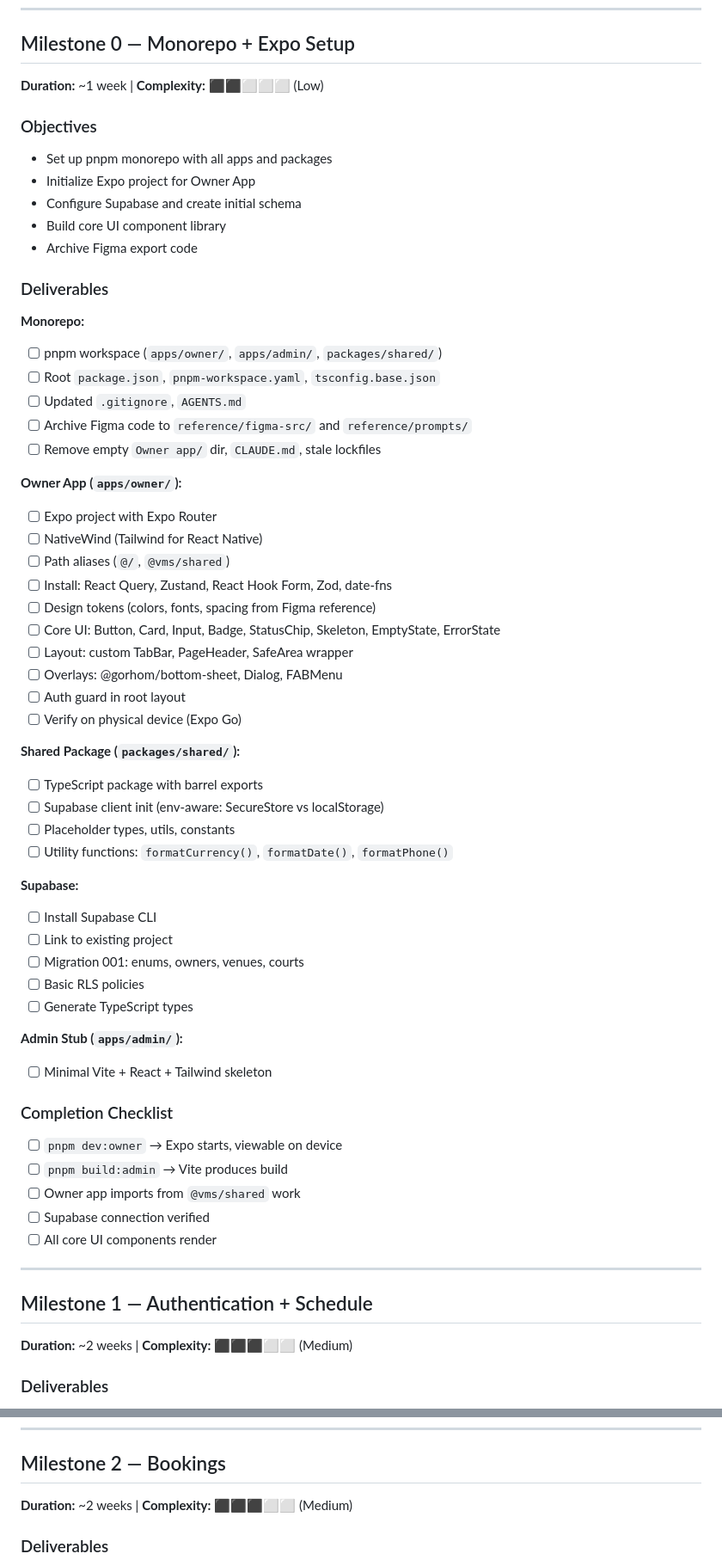
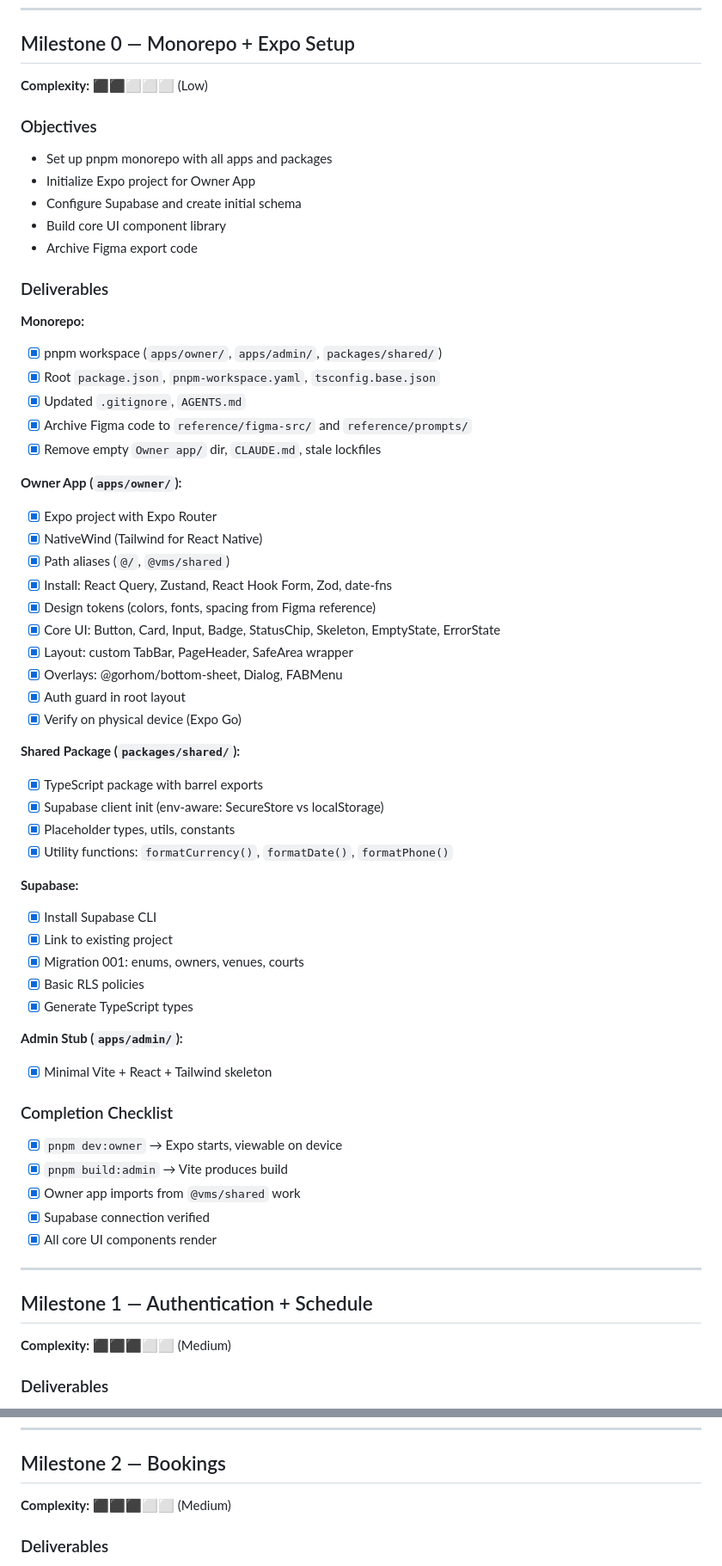
Before and after one commit to CHRISILDAVID/VMS, a Markdown page: documents/10-development-roadmap.md, 2 parts joined by grey strips. Shown at 86% size. Drawn GitHub-style.

Commit message:
M0 progress update

```diff
--- a/documents/10-development-roadmap.md
+++ b/documents/10-development-roadmap.md
@@ -51,7 +17,7 @@ gantt
 
 ## Milestone 0 — Monorepo + Expo Setup
 
-**Duration:** ~1 week | **Complexity:** ⬛⬛⬜⬜⬜ (Low)
+**Complexity:** ⬛⬛⬜⬜⬜ (Low)
 
 ### Objectives
 - Set up pnpm monorepo with all apps and packages
@@ -63,52 +29,52 @@ gantt
 ### Deliverables
 
 **Monorepo:**
-- [ ] pnpm workspace (`apps/owner/`, `apps/admin/`, `packages/shared/`)
-- [ ] Root `package.json`, `pnpm-workspace.yaml`, `tsconfig.base.json`
-- [ ] Updated `.gitignore`, `AGENTS.md`
-- [ ] Archive Figma code to `reference/figma-src/` and `reference/prompts/`
-- [ ] Remove empty `Owner app/` dir, `CLAUDE.md`, stale lockfiles
+- [x] pnpm workspace (`apps/owner/`, `apps/admin/`, `packages/shared/`)
+- [x] Root `package.json`, `pnpm-workspace.yaml`, `tsconfig.base.json`
+- [x] Updated `.gitignore`, `AGENTS.md`
+- [x] Archive Figma code to `reference/figma-src/` and `reference/prompts/`
+- [x] Remove empty `Owner app/` dir, `CLAUDE.md`, stale lockfiles
 
 **Owner App (`apps/owner/`):**
-- [ ] Expo project with Expo Router
-- [ ] NativeWind (Tailwind for React Native)
-- [ ] Path aliases (`@/`, `@vms/shared`)
-- [ ] Install: React Query, Zustand, React Hook Form, Zod, date-fns
-- [ ] Design tokens (colors, fonts, spacing from Figma reference)
-- [ ] Core UI: Button, Card, Input, Badge, StatusChip, Skeleton, EmptyState, ErrorState
-- [ ] Layout: custom TabBar, PageHeader, SafeArea wrapper
-- [ ] Overlays: @gorhom/bottom-sheet, Dialog, FABMenu
-- [ ] Auth guard in root layout
-- [ ] Verify on physical device (Expo Go)
+- [x] Expo project with Expo Router
+- [x] NativeWind (Tailwind for React Native)
+- [x] Path aliases (`@/`, `@vms/shared`)
+- [x] Install: React Query, Zustand, React Hook Form, Zod, date-fns
+- [x] Design tokens (colors, fonts, spacing from Figma reference)
+- [x] Core UI: Button, Card, Input, Badge, StatusChip, Skeleton, EmptyState, ErrorState
+- [x] Layout: custom TabBar, PageHeader, SafeArea wrapper
+- [x] Overlays: @gorhom/bottom-sheet, Dialog, FABMenu
+- [x] Auth guard in root layout
+- [x] Verify on physical device (Expo Go)
 
 **Shared Package (`packages/shared/`):**
-- [ ] TypeScript package with barrel exports
-- [ ] Supabase client init (env-aware: SecureStore vs localStorage)
-- [ ] Placeholder types, utils, constants
-- [ ] Utility functions: `formatCurrency()`, `formatDate()`, `formatPhone()`
+- [x] TypeScript package with barrel exports
+- [x] Supabase client init (env-aware: SecureStore vs localStorage)
+- [x] Placeholder types, utils, constants
+- [x] Utility functions: `formatCurrency()`, `formatDate()`, `formatPhone()`
 
 **Supabase:**
-- [ ] Install Supabase CLI
-- [ ] Link to existing project
-- [ ] Migration 001: enums, owners, venues, courts
-- [ ] Basic RLS policies
-- [ ] Generate TypeScript types
+- [x] Install Supabase CLI
+- [x] Link to existing project
+- [x] Migration 001: enums, owners, venues, courts
+- [x] Basic RLS policies
+- [x] Generate TypeScript types
 
 **Admin Stub (`apps/admin/`):**
-- [ ] Minimal Vite + React + Tailwind skeleton
+- [x] Minimal Vite + React + Tailwind skeleton
 
 ### Completion Checklist
-- [ ] `pnpm dev:owner` → Expo starts, viewable on device
-- [ ] `pnpm build:admin` → Vite produces build
-- [ ] Owner app imports from `@vms/shared` work
-- [ ] Supabase connection verified
-- [ ] All core UI components render
+- [x] `pnpm dev:owner` → Expo starts, viewable on device
+- [x] `pnpm build:admin` → Vite produces build
+- [x] Owner app imports from `@vms/shared` work
+- [x] Supabase connection verified
+- [x] All core UI components render
 
 ---
 
 ## Milestone 1 — Authentication + Schedule
 
-**Duration:** ~2 weeks | **Complexity:** ⬛⬛⬛⬜⬜ (Medium)
+**Complexity:** ⬛⬛⬛⬜⬜ (Medium)
 
 ### Deliverables
 - [ ] Login screen: phone input + OTP (Supabase Auth)
@@ -137,7 +103,7 @@ gantt
 
 ## Milestone 2 — Bookings
 
-**Duration:** ~2 weeks | **Complexity:** ⬛⬛⬛⬜⬜ (Medium)
+**Complexity:** ⬛⬛⬛⬜⬜ (Medium)
 
 ### Deliverables
 - [ ] Customers table + search + create (migration 003)
```
Also changed, not shown: other parts of documents/10-development-roadmap.md (+6 -42 lines).
